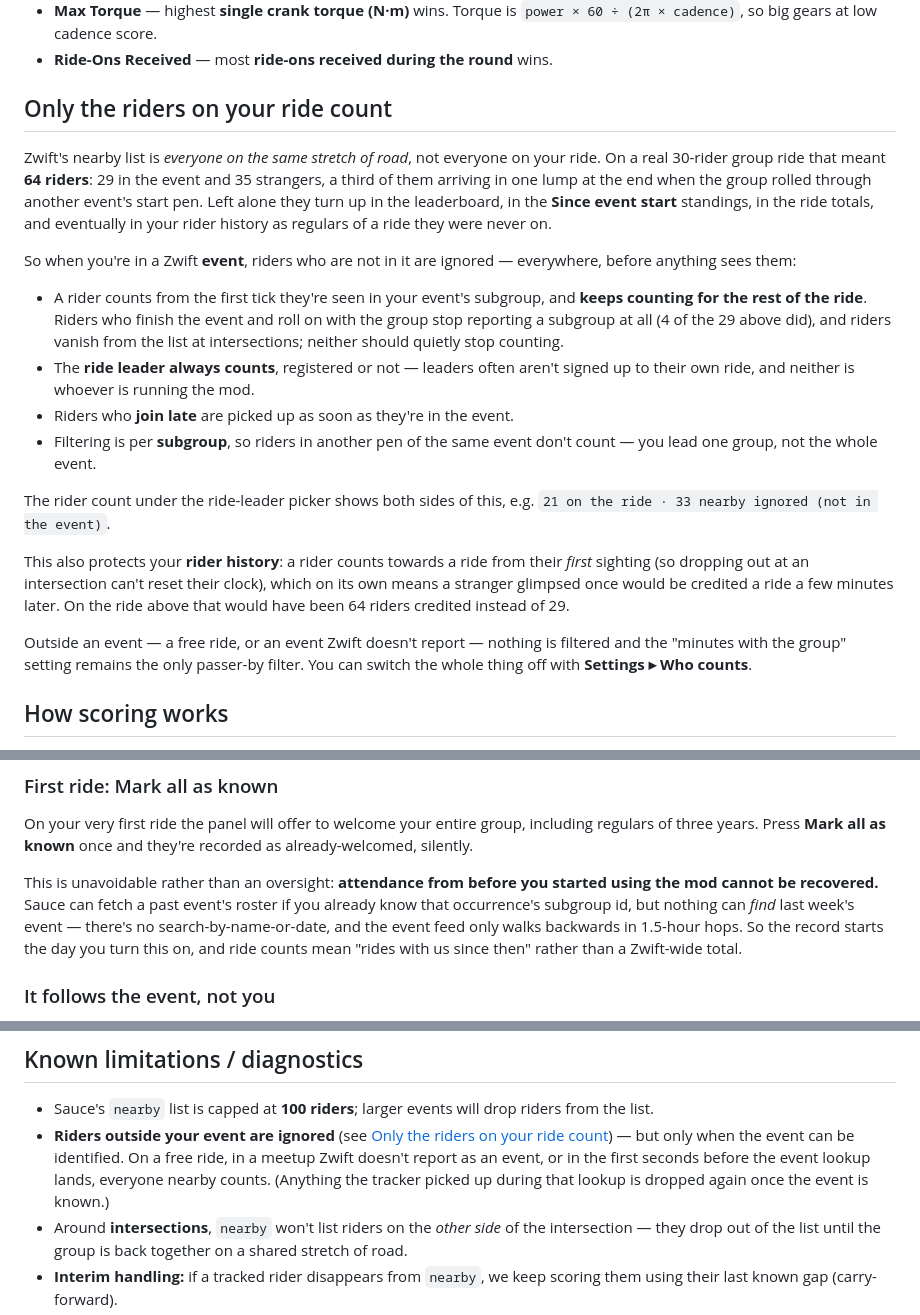
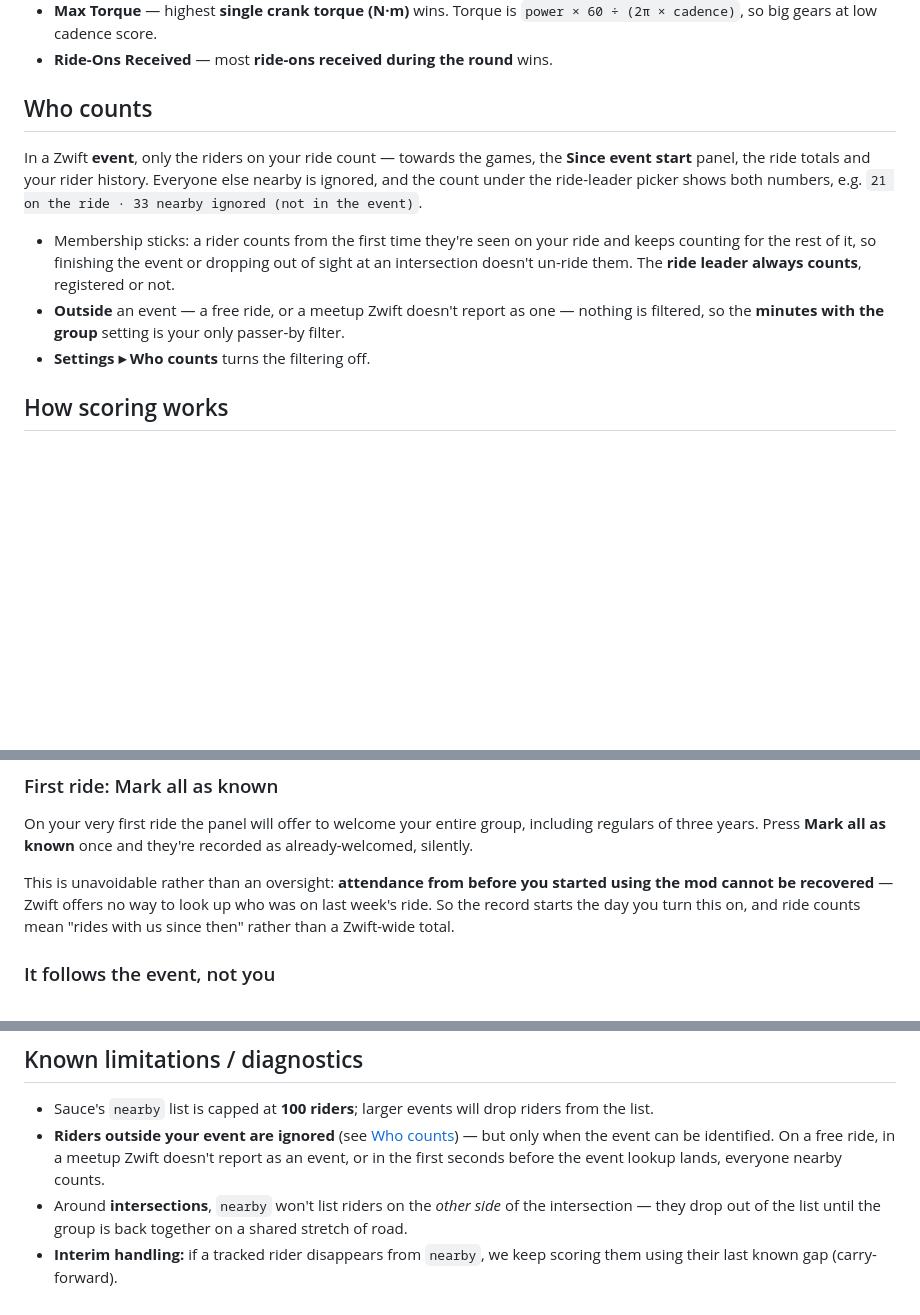
Before and after one commit to PaulCurtis5227/ride-leader-games, a Markdown page: README.md, 3 parts joined by grey strips. Drawn GitHub-style; blank space fills up the shorter version.

Commit message:
README: trim the "who counts" section to what a leader needs
The section explained why the filtering exists (nearby is road-based,
64 riders reported on a 29-rider ride) — that is rationale for the code,
not something a ride leader needs, and it lives in event-roster.mjs and
CLAUDE.md already. Cut to the behaviour, the two things that could
surprise someone (membership sticks; nothing is filtered outside an
event) and the switch that turns it off.

Also drops "subgroup" throughout: the leader's terms are "in the event"
and "on your ride". Same for the one other use of it, in the rider-
history section, whose API detail went the same way as the rest.

Co-Authored-By: Claude Opus 5 (1M context) <noreply@anthropic.com>

```diff
--- a/README.md
+++ b/README.md
@@ -111,38 +111,19 @@ works](#how-scoring-works)):
   cadence)`, so big gears at low cadence score.
 - **Ride-Ons Received** — most **ride-ons received during the round** wins.
 
-## Only the riders on your ride count
+## Who counts
 
-Zwift's nearby list is *everyone on the same stretch of road*, not everyone on your ride. On a real
-30-rider group ride that meant **64 riders**: 29 in the event and 35 strangers, a third of them
-arriving in one lump at the end when the group rolled through another event's start pen. Left alone
-they turn up in the leaderboard, in the **Since event start** standings, in the ride totals, and
-eventually in your rider history as regulars of a ride they were never on.
-
-So when you're in a Zwift **event**, riders who are not in it are ignored — everywhere, before
-anything sees them:
-
-- A rider counts from the first tick they're seen in your event's subgroup, and **keeps counting for
-  the rest of the ride**. Riders who finish the event and roll on with the group stop reporting a
-  subgroup at all (4 of the 29 above did), and riders vanish from the list at intersections; neither
-  should quietly stop counting.
-- The **ride leader always counts**, registered or not — leaders often aren't signed up to their own
-  ride, and neither is whoever is running the mod.
-- Riders who **join late** are picked up as soon as they're in the event.
-- Filtering is per **subgroup**, so riders in another pen of the same event don't count — you lead one
-  group, not the whole event.
-
-The rider count under the ride-leader picker shows both sides of this, e.g.
+In a Zwift **event**, only the riders on your ride count — towards the games, the **Since event
+start** panel, the ride totals and your rider history. Everyone else nearby is ignored, and the count
+under the ride-leader picker shows both numbers, e.g.
 `21 on the ride · 33 nearby ignored (not in the event)`.
 
-This also protects your **rider history**: a rider counts towards a ride from their *first* sighting
-(so dropping out at an intersection can't reset their clock), which on its own means a stranger
-glimpsed once would be credited a ride a few minutes later. On the ride above that would have been 64
-riders credited instead of 29.
-
-Outside an event — a free ride, or an event Zwift doesn't report — nothing is filtered and the
-"minutes with the group" setting remains the only passer-by filter. You can switch the whole thing off
-with **Settings ▸ Who counts**.
+- Membership sticks: a rider counts from the first time they're seen on your ride and keeps counting
+  for the rest of it, so finishing the event or dropping out of sight at an intersection doesn't
+  un-ride them. The **ride leader always counts**, registered or not.
+- **Outside** an event — a free ride, or a meetup Zwift doesn't report as one — nothing is filtered,
+  so the **minutes with the group** setting is your only passer-by filter.
+- **Settings ▸ Who counts** turns the filtering off.
 
 ## How scoring works
 
@@ -231,10 +212,9 @@ On your very first ride the panel will offer to welcome your entire group, inclu
 years. Press **Mark all as known** once and they're recorded as already-welcomed, silently.
 
 This is unavoidable rather than an oversight: **attendance from before you started using the mod
-cannot be recovered.** Sauce can fetch a past event's roster if you already know that occurrence's
-subgroup id, but nothing can *find* last week's event — there's no search-by-name-or-date, and the
-event feed only walks backwards in 1.5-hour hops. So the record starts the day you turn this on, and
-ride counts mean "rides with us since then" rather than a Zwift-wide total.
+cannot be recovered** — Zwift offers no way to look up who was on last week's ride. So the record
+starts the day you turn this on, and ride counts mean "rides with us since then" rather than a
+Zwift-wide total.
 
 ### It follows the event, not you
 
@@ -387,11 +367,9 @@ so you can preview a joke without posting it.
 ## Known limitations / diagnostics
 
 - Sauce's `nearby` list is capped at **100 riders**; larger events will drop riders from the list.
-- **Riders outside your event are ignored** (see [Only the riders on your ride
-  count](#only-the-riders-on-your-ride-count)) — but only when the event can be identified. On a free
-  ride, in a meetup Zwift doesn't report as an event, or in the first seconds before the event lookup
-  lands, everyone nearby counts. (Anything the tracker picked up during that lookup is dropped again
-  once the event is known.)
+- **Riders outside your event are ignored** (see [Who counts](#who-counts)) — but only when the event
+  can be identified. On a free ride, in a meetup Zwift doesn't report as an event, or in the first
+  seconds before the event lookup lands, everyone nearby counts.
 - Around **intersections**, `nearby` won't list riders on the *other side* of the intersection — they drop out of the list until the group is back together on a shared stretch of road.
 - **Interim handling:** if a tracked rider disappears from `nearby`, we keep scoring them using their last known gap (carry-forward).
 - **Drops can't be scored or totalled.** Sauce doesn't expose Zwift drops anywhere — neither on the
```
Also changed, not shown: other parts of README.md (+6 -9 lines).
